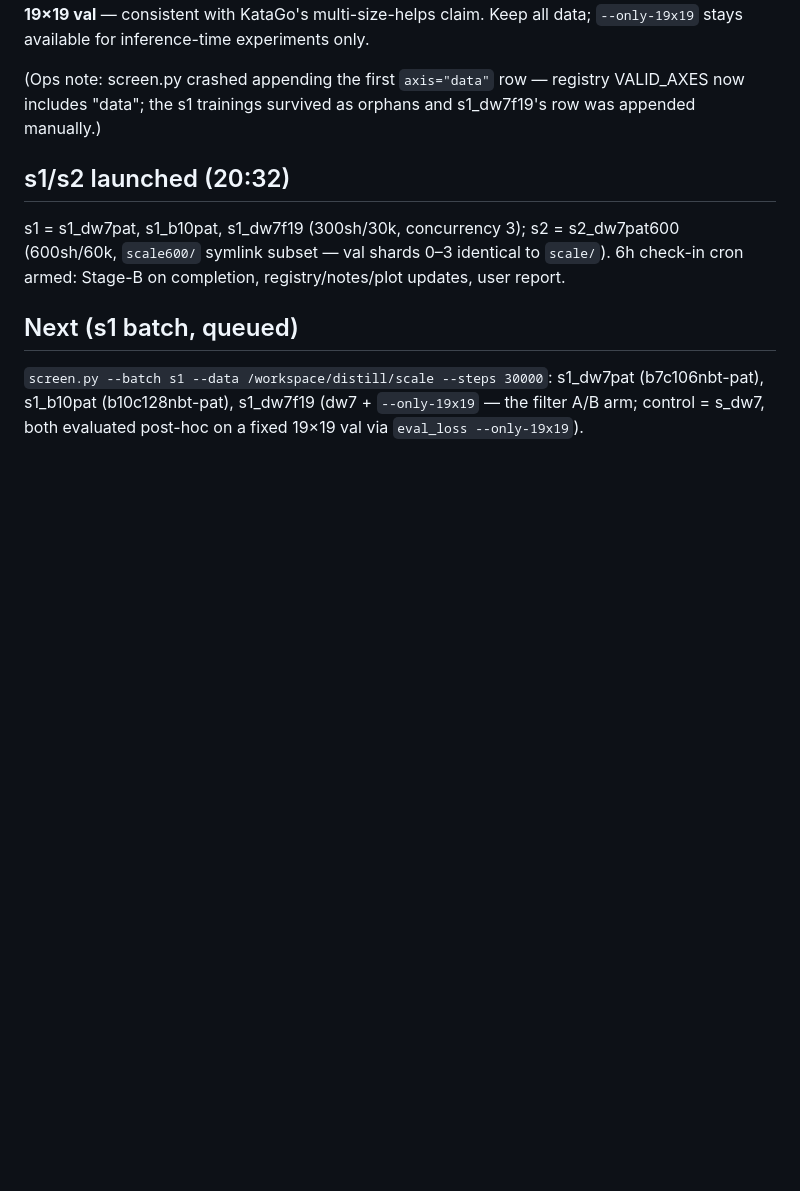
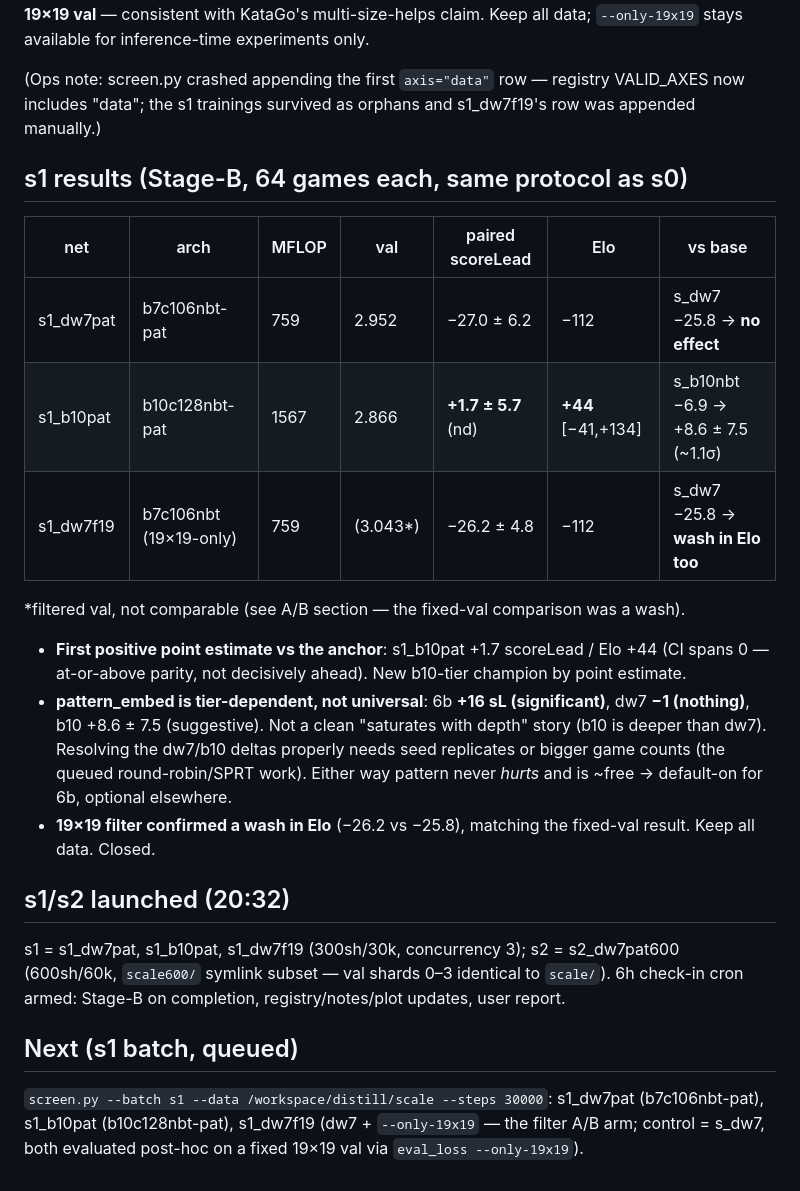
Before and after one commit to sanderland/vibego, a Markdown page: experiments/2026-06-09-scale-elo-and-cpu-frontier.md, the part around the change. Rendered like a GitHub page; blank space fills up the shorter version.

Commit message:
experiments: s1 Stage-B results (b10pat first positive vs anchor; pattern tier-dependent; 19x19 wash in Elo); SUMMARY + frontier refresh
Co-Authored-By: Claude Fable 5 <noreply@anthropic.com>

```diff
--- a/experiments/2026-06-09-scale-elo-and-cpu-frontier.md
+++ b/experiments/2026-06-09-scale-elo-and-cpu-frontier.md
@@ -98,6 +98,26 @@ does not help 19×19 val** — consistent with KataGo's multi-size-helps claim.
 (Ops note: screen.py crashed appending the first `axis="data"` row — registry VALID_AXES now
 includes "data"; the s1 trainings survived as orphans and s1_dw7f19's row was appended manually.)
 
+## s1 results (Stage-B, 64 games each, same protocol as s0)
+
+| net | arch | MFLOP | val | paired scoreLead | Elo | vs base |
+|---|---|---|---|---|---|---|
+| s1_dw7pat | b7c106nbt-pat | 759 | 2.952 | −27.0 ± 6.2 | −112 | s_dw7 −25.8 → **no effect** |
+| s1_b10pat | b10c128nbt-pat | 1567 | 2.866 | **+1.7 ± 5.7** (nd) | **+44** [−41,+134] | s_b10nbt −6.9 → +8.6 ± 7.5 (~1.1σ) |
+| s1_dw7f19 | b7c106nbt (19×19-only) | 759 | (3.043*) | −26.2 ± 4.8 | −112 | s_dw7 −25.8 → **wash in Elo too** |
+
+\*filtered val, not comparable (see A/B section — the fixed-val comparison was a wash).
+
+- **First positive point estimate vs the anchor**: s1_b10pat +1.7 scoreLead / Elo +44 (CI spans
+  0 — at-or-above parity, not decisively ahead). New b10-tier champion by point estimate.
+- **pattern_embed is tier-dependent, not universal**: 6b **+16 sL (significant)**, dw7 **−1
+  (nothing)**, b10 +8.6 ± 7.5 (suggestive). Not a clean "saturates with depth" story (b10 is
+  deeper than dw7). Resolving the dw7/b10 deltas properly needs seed replicates or bigger game
+  counts (the queued round-robin/SPRT work). Either way pattern never *hurts* and is ~free →
+  default-on for 6b, optional elsewhere.
+- **19×19 filter confirmed a wash in Elo** (−26.2 vs −25.8), matching the fixed-val result.
+  Keep all data. Closed.
+
 ## s1/s2 launched (20:32)
 
 s1 = s1_dw7pat, s1_b10pat, s1_dw7f19 (300sh/30k, concurrency 3); s2 = s2_dw7pat600
```
Also changed, not shown: experiments/SUMMARY.md (+9 -6 lines).
